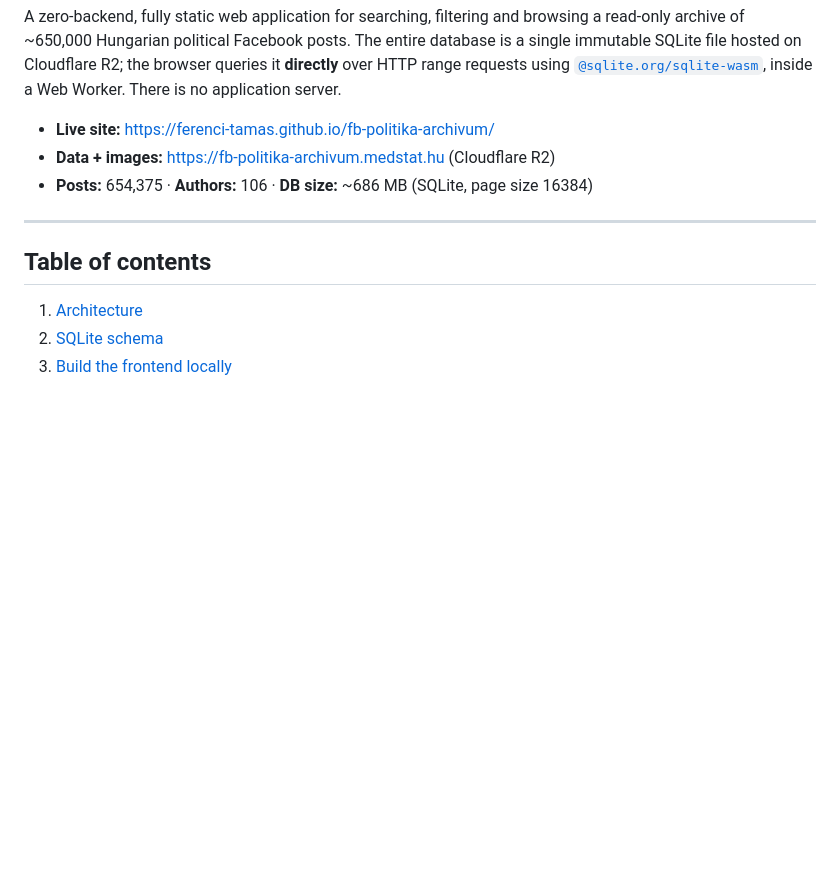
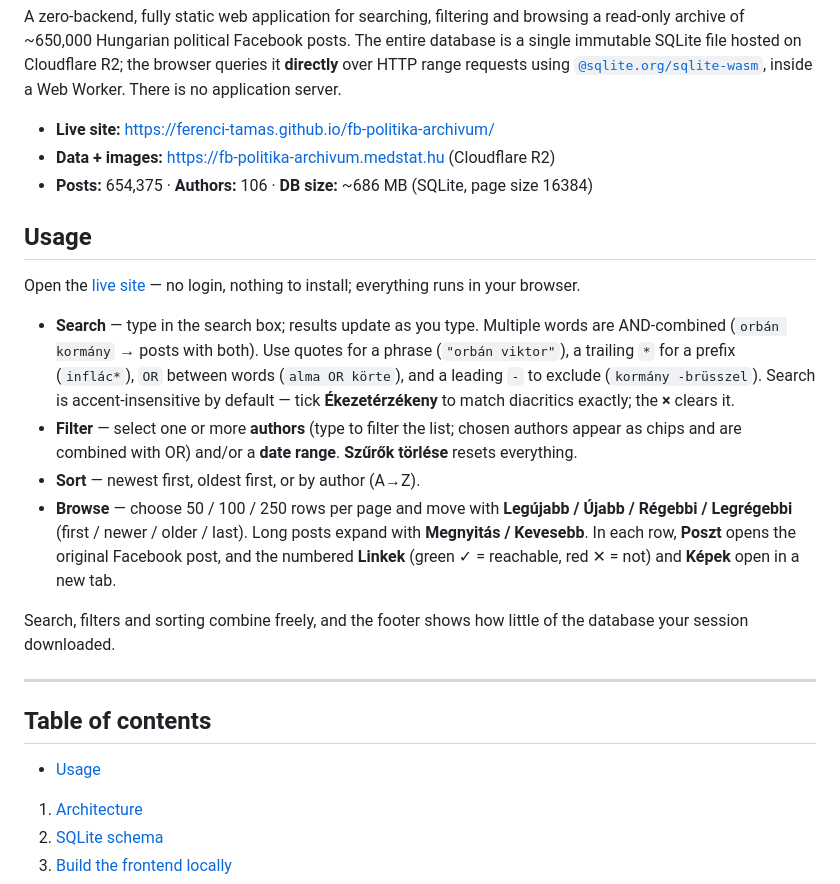
Before and after one commit to ferenci-tamas/fb-politika-archivum, a Markdown page: README.md, the part around one of its changes. Rendered like a GitHub page; blank space fills up the shorter version.

Commit message:
docs: add CI status badge and a Usage section to the README

```diff
--- a/README.md
+++ b/README.md
@@ -13,9 +15,22 @@ is no application server.
 - **Data + images:** https://fb-politika-archivum.medstat.hu (Cloudflare R2)
 - **Posts:** 654,375 · **Authors:** 106 · **DB size:** ~686 MB (SQLite, page size 16384)
 
+## Usage
+
+Open the [live site](https://ferenci-tamas.github.io/fb-politika-archivum/) — no login, nothing to install; everything runs in your browser.
+
+- **Search** — type in the search box; results update as you type. Multiple words are AND-combined (`orbán kormány` → posts with both). Use quotes for a phrase (`"orbán viktor"`), a trailing `*` for a prefix (`inflác*`), `OR` between words (`alma OR körte`), and a leading `-` to exclude (`kormány -brüsszel`). Search is accent-insensitive by default — tick **Ékezetérzékeny** to match diacritics exactly; the **×** clears it.
+- **Filter** — select one or more **authors** (type to filter the list; chosen authors appear as chips and are combined with OR) and/or a **date range**. **Szűrők törlése** resets everything.
+- **Sort** — newest first, oldest first, or by author (A→Z).
+- **Browse** — choose 50 / 100 / 250 rows per page and move with **Legújabb / Újabb / Régebbi / Legrégebbi** (first / newer / older / last). Long posts expand with **Megnyitás / Kevesebb**. In each row, **Poszt** opens the original Facebook post, and the numbered **Linkek** (green ✓ = reachable, red ✕ = not) and **Képek** open in a new tab.
+
+Search, filters and sorting combine freely, and the footer shows how little of the database your session downloaded.
+
 ---
 
 ## Table of contents
+
+- [Usage](#usage)
 
 1. [Architecture](#1-architecture)
 2. [SQLite schema](#2-sqlite-schema)
```
Also changed, not shown: other parts of README.md (+2 -0 lines).
